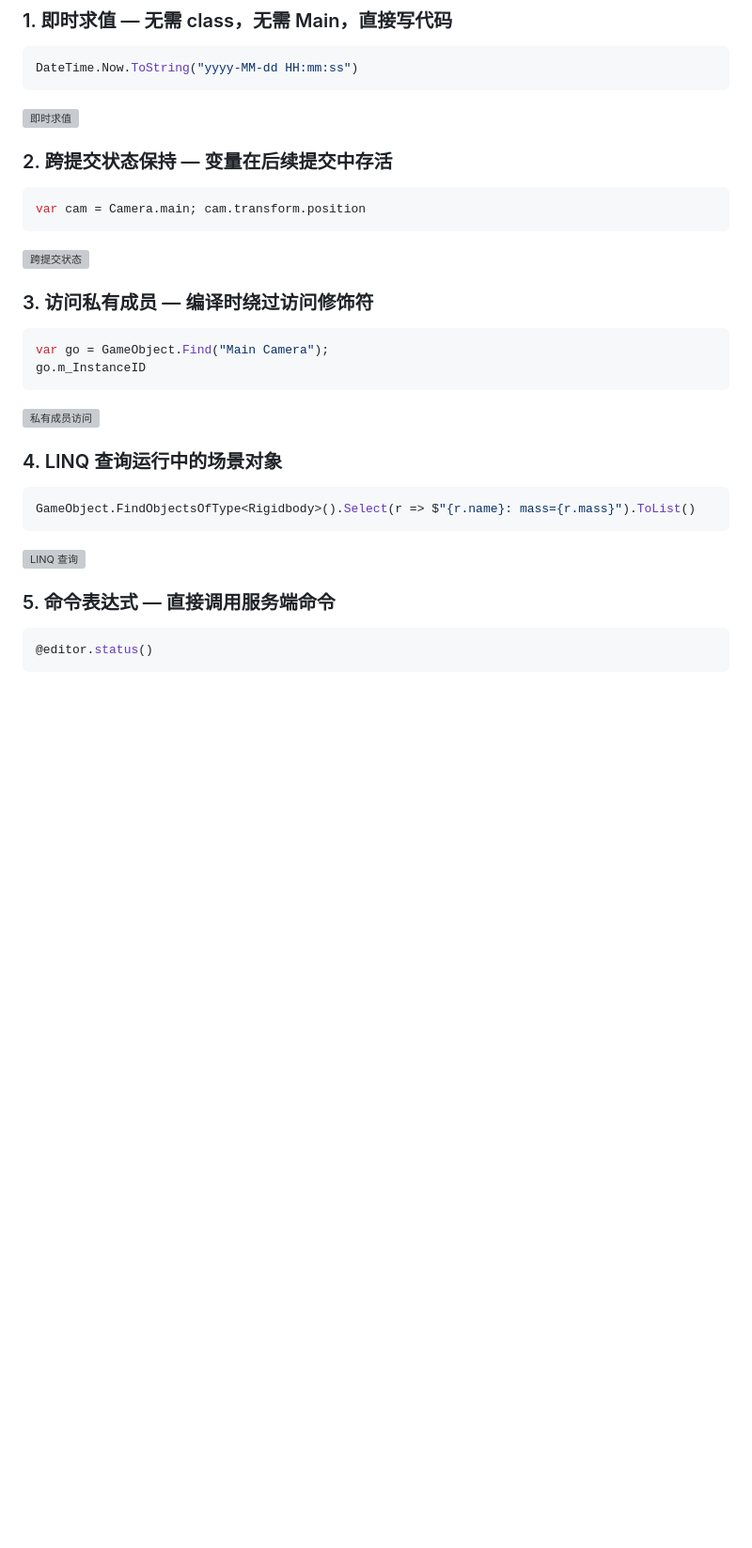
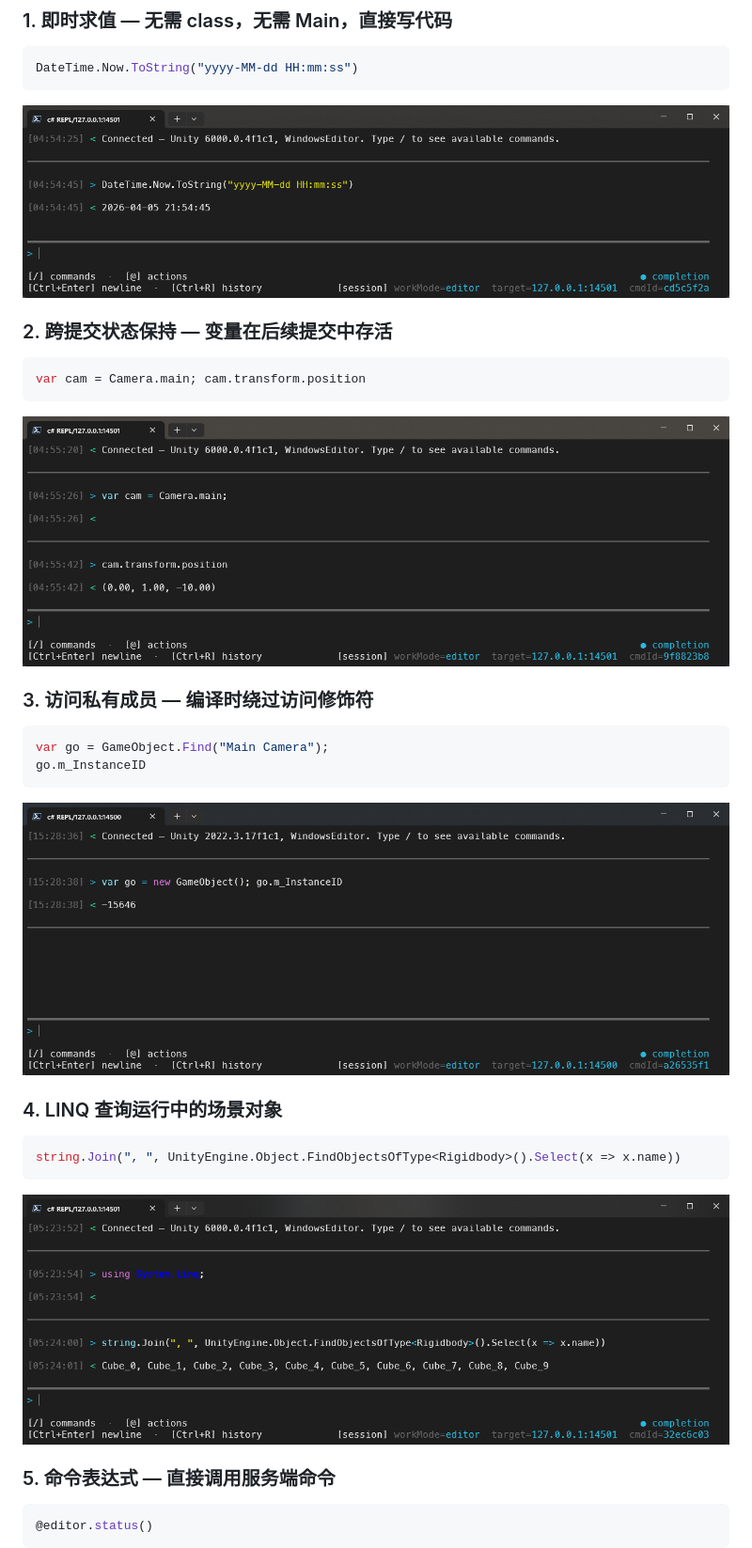
Before and after one commit to niqibiao/unity-csharpconsole, a Markdown page: README_zh.md, the part around one of its changes. Shown at 94% size. GitHub-like rendering; pictures changed too: Docs~/images/repl-1.png (added), Docs~/images/repl-2.png (added), Docs~/images/repl-3.png (added); blank space fills up the shorter version; grey boxes are pictures that could not be loaded.

````diff
--- a/README_zh.md
+++ b/README_zh.md
@@ -20,7 +24,7 @@
 DateTime.Now.ToString("yyyy-MM-dd HH:mm:ss")
 ```
 
-![即时求值](Docs~/images/repl-1-immediate.png)
+![即时求值](Docs~/images/repl-1.png)
 
 ### 2. 跨提交状态保持 — 变量在后续提交中存活
 
@@ -28,7 +32,7 @@ DateTime.Now.ToString("yyyy-MM-dd HH:mm:ss")
 var cam = Camera.main; cam.transform.position
 ```
 
-![跨提交状态](Docs~/images/repl-2-state.png)
+![跨提交状态](Docs~/images/repl-2.png)
 
 ### 3. 访问私有成员 — 编译时绕过访问修饰符
 
@@ -37,15 +41,15 @@ var go = GameObject.Find("Main Camera");
 go.m_InstanceID
 ```
 
-![私有成员访问](Docs~/images/repl-3-private.png)
+![私有成员访问](Docs~/images/repl-3.png)
 
 ### 4. LINQ 查询运行中的场景对象
 
 ```csharp
-GameObject.FindObjectsOfType<Rigidbody>().Select(r => $"{r.name}: mass={r.mass}").ToList()
+string.Join(", ", UnityEngine.Object.FindObjectsOfType<Rigidbody>().Select(x => x.name))
 ```
 
-![LINQ 查询](Docs~/images/repl-4-linq.png)
+![LINQ 查询](Docs~/images/repl-4.png)
 
 ### 5. 命令表达式 — 直接调用服务端命令
 
````
Also changed, not shown: other parts of README_zh.md (+5 -5 lines), README.md (+10 -10 lines), Docs~/images/repl-5.png (added).
